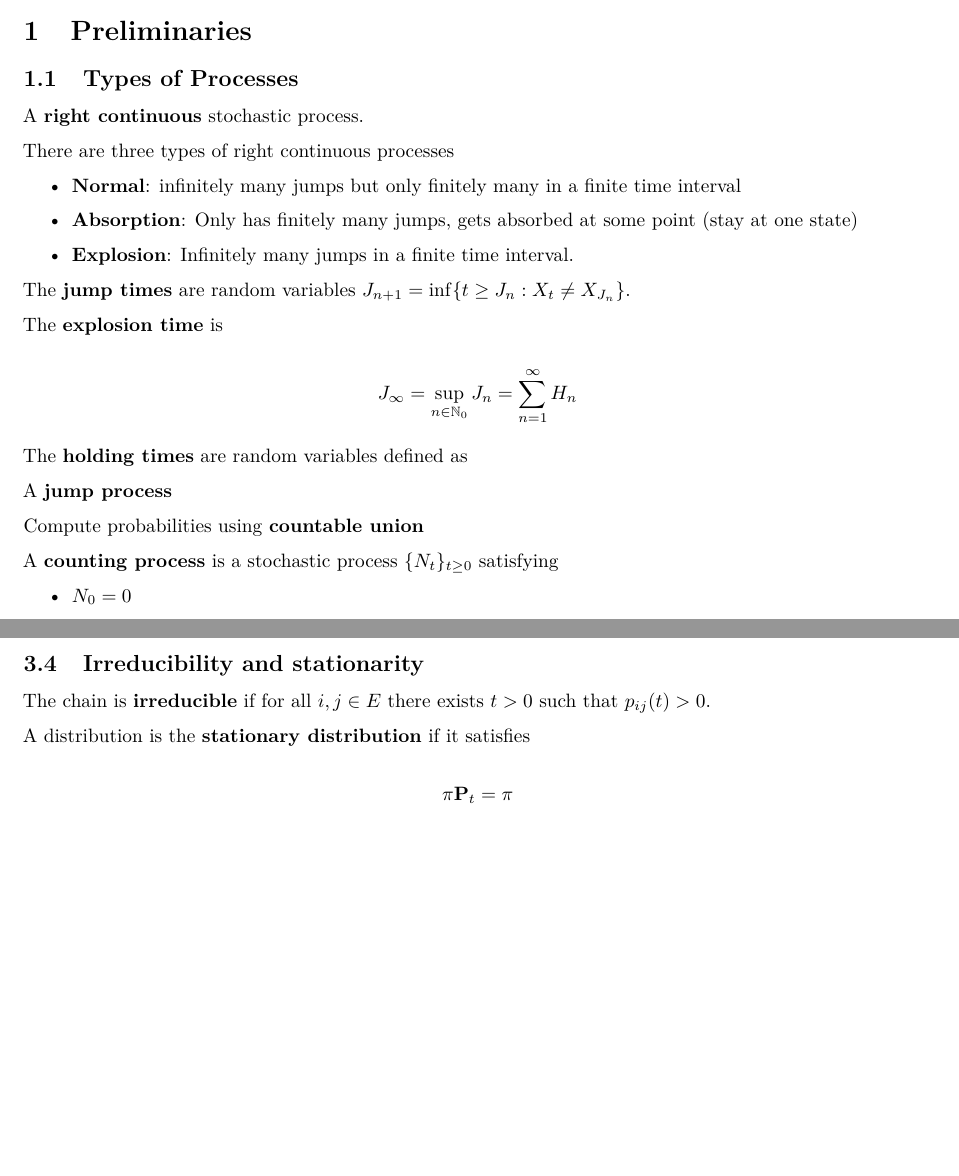
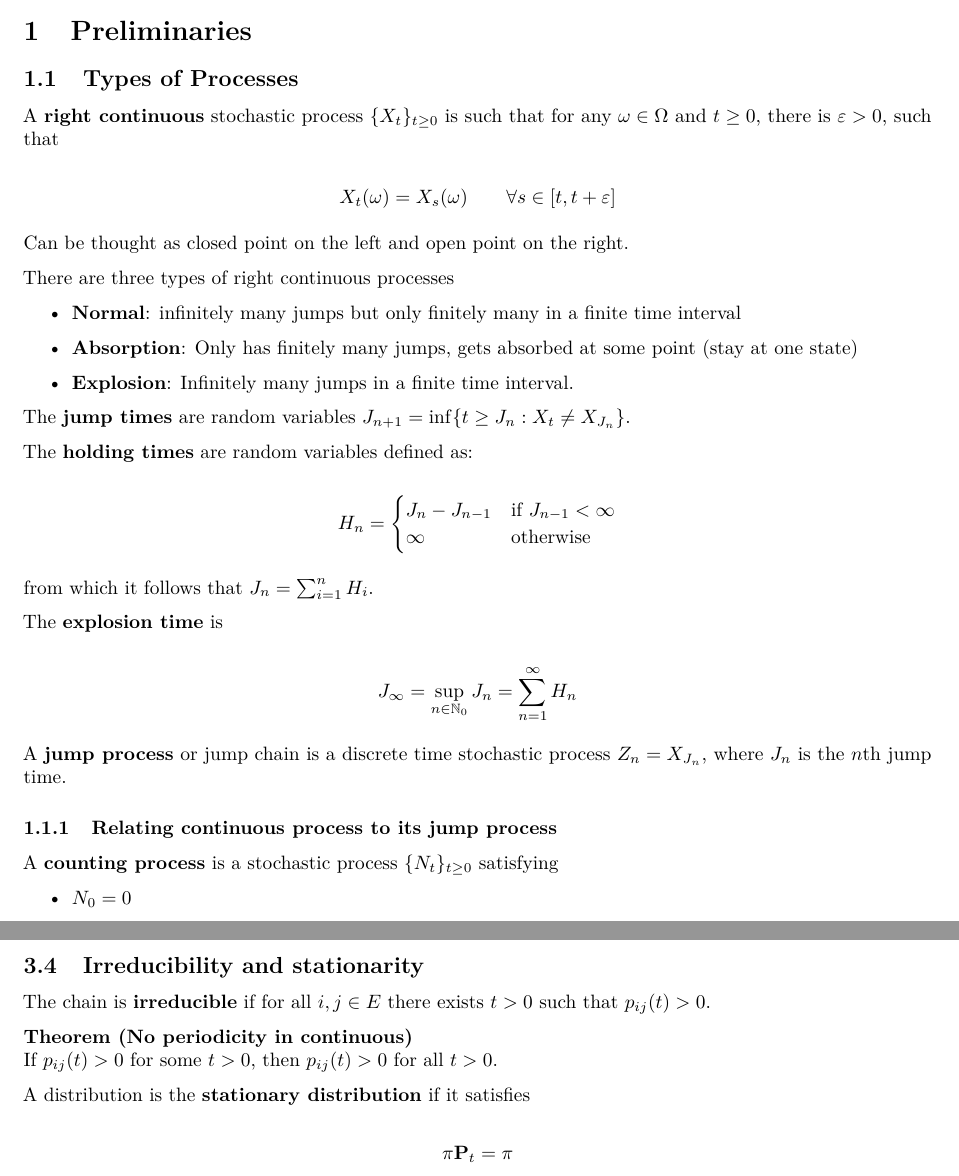
Before and after one commit to isomorphicdude/CalculusFormulae, an R Markdown document (MATH60045_Applied_Probability/Continuous_process.rmarkdown): two parts of pages 1 and 9 of 13 before the commit and two parts of pages 1 and 9 of 14 after it, joined at a grey line, cut so that both start at the same text, the shorter picture padded with empty space. The pictures show the output file MATH60045_Applied_Probability/Continuous_process.pdf that the author committed with the source.

Commit message:
fix typos

```diff
--- a/MATH60045_Applied_Probability/Continuous_process.rmarkdown
+++ b/MATH60045_Applied_Probability/Continuous_process.rmarkdown
@@ -20,7 +20,13 @@ library(kableExtra)
 
 ## Types of Processes
 
-A **right continuous** stochastic process.
+A **right continuous** stochastic process $\{X_t\}_{t\geq 0}$ is such that for any $\omega\in \Omega$ and $t\geq 0$, there is $\varepsilon>0$, such that
+
+$$
+X_t(\omega) = X_s(\omega) \qquad \forall s \in [t, t+\varepsilon]
+$$
+
+Can be thought as closed point on the left and open point on the right.
 
 There are three types of right continuous processes
 
@@ -32,17 +38,26 @@ There are three types of right continuous processes
 
 The **jump times** are random variables $J_{n+1}=\inf \{t \geq J_n: X_t \neq X_{J_n}\}$.
 
+The **holding times** are random variables defined as:
+
+$$
+H_n = \begin{cases}
+  J_n - J_{n-1} & \text{if } J_{n-1} < \infty \\
+  \infty & \text{otherwise}
+\end{cases}
+$$
+
+from which it follows that $J_n = \sum_{i=1}^n H_i$.
+
 The **explosion time** is
 
 $$
 J_{\infty} = \sup_{n \in \mathbb{N}_0} J_n = \sum_{n=1}^{\infty} H_n
 $$
 
-The **holding times** are random variables defined as
+A **jump process** or jump chain is a discrete time stochastic process $Z_n = X_{J_n}$, where $J_n$ is the $n$th jump time.
 
-A **jump process**
-
-Compute probabilities using **countable union**
+### Relating continuous process to its jump process
 
 A **counting process** is a stochastic process $\{N_t\}_{t\geq 0}$ satisfying
 
@@ -541,6 +556,10 @@ using matrix exponential.
 
 The chain is **irreducible** if for all $i,j \in E$ there exists $t>0$ such that $p_{ij}(t)>0$.
 
+**Theorem (No periodicity in continuous)**
+If $p_{ij}(t)>0$ for some $t>0$, then $p_{ij}(t)>0$ for all $t>0$.
+
+
 A distribution is the **stationary distribution** if it satisfies
 
 $$
```
Also changed, not shown: MATH60045_Applied_Probability/Markov_Chains.rmarkdown (+2 -0 lines), MATH60045_Applied_Probability/Continuous_process.pdf, MATH60045_Applied_Probability/Continuous_process.rmarkdown (18 more changed lines).
